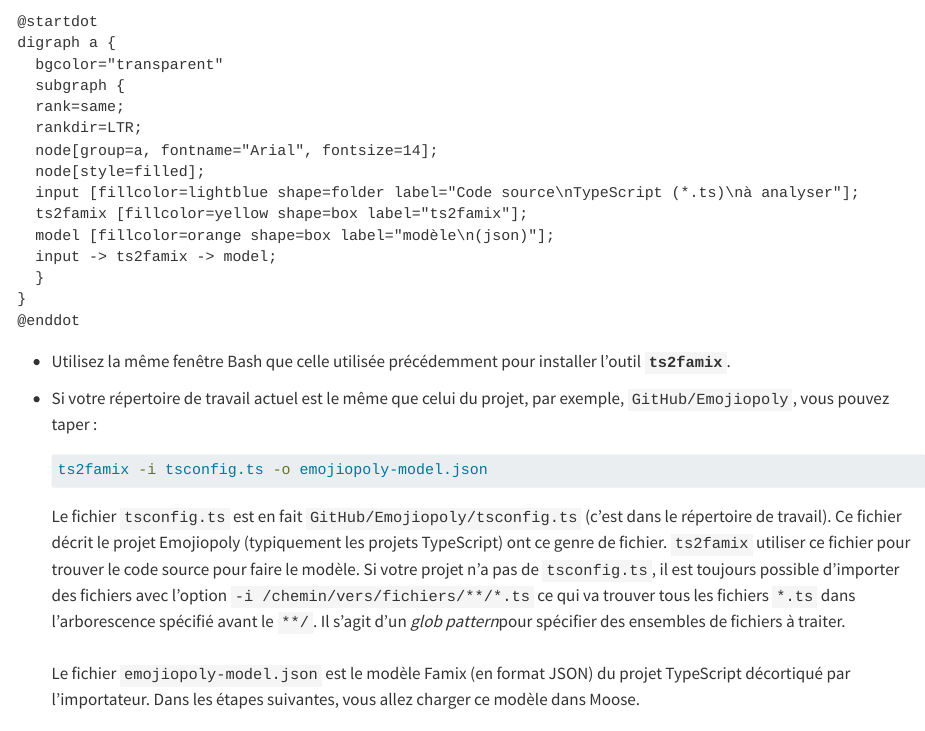
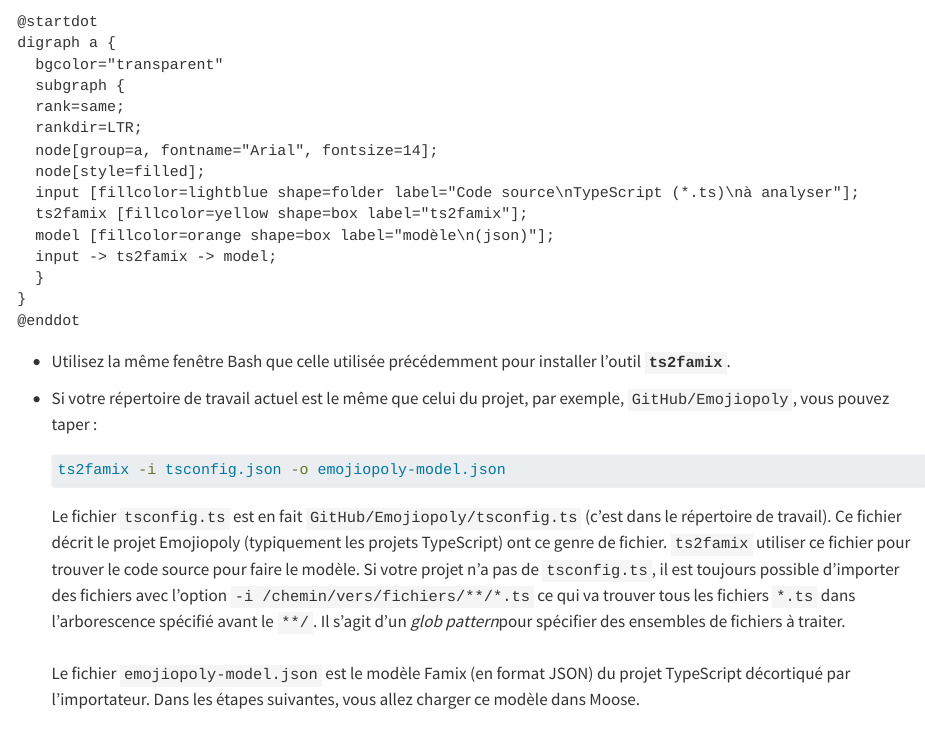
Before and after one commit to fuhrmanator/tuto-famix-ts, a Quarto document (tutoriel-famixtypescript.qmd): the page in a window 1100 px wide, from 1850 px down. Rendered offline with R 4.5, knitr and Pandoc in place of Quarto, with nearby package versions.

Commit message:
tsconfig.json and not tsconfig.ts
I think the command should be
`ts2famix -i tsconfig.json -o my-model.json`

and not

`ts2famix -i tsconfig.ts -o my-model.json`

````diff
--- a/tutoriel-famixtypescript.qmd
+++ b/tutoriel-famixtypescript.qmd
@@ -128,7 +128,7 @@ digraph a {
 -   Si votre répertoire de travail actuel est le même que celui du projet, par exemple, `GitHub/Emojiopoly`, vous pouvez taper :
 
     ``` {.bash code-line-numbers="false"}
-    ts2famix -i tsconfig.ts -o emojiopoly-model.json
+    ts2famix -i tsconfig.json -o emojiopoly-model.json
     ```
 
     Le fichier `tsconfig.ts` est en fait `GitHub/Emojiopoly/tsconfig.ts` (c'est dans le répertoire de travail). Ce fichier décrit le projet Emojiopoly (typiquement les projets TypeScript) ont ce genre de fichier. `ts2famix` utiliser ce fichier pour trouver le code source pour faire le modèle. Si votre projet n'a pas de `tsconfig.ts`, il est toujours possible d'importer des fichiers avec l'option `-i /chemin/vers/fichiers/**/*.ts` ce qui va trouver tous les fichiers `*.ts` dans l'arborescence spécifié avant le `**/`. Il s'agit d'un *glob pattern*pour spécifier des ensembles de fichiers à traiter.\
````
